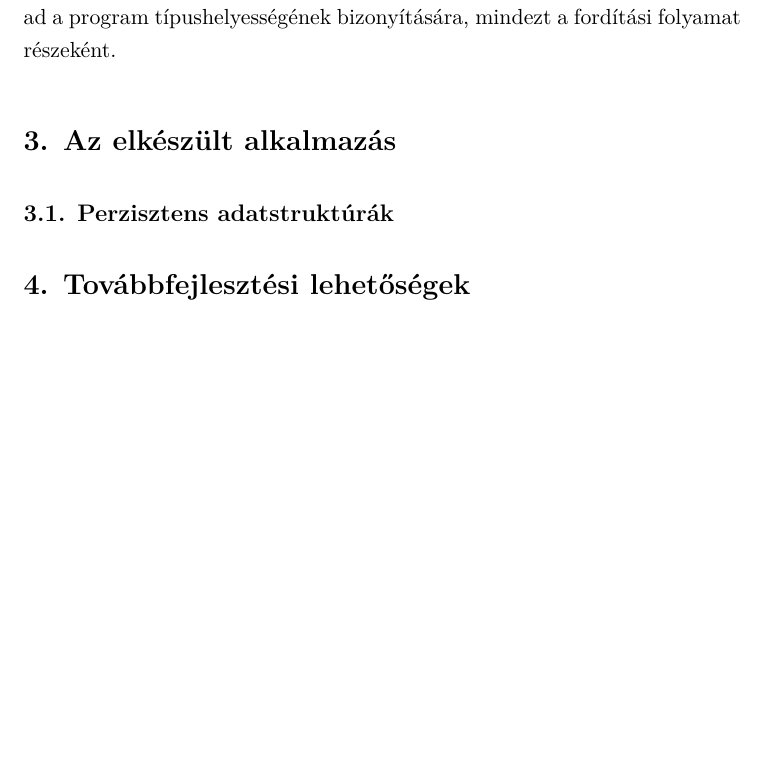
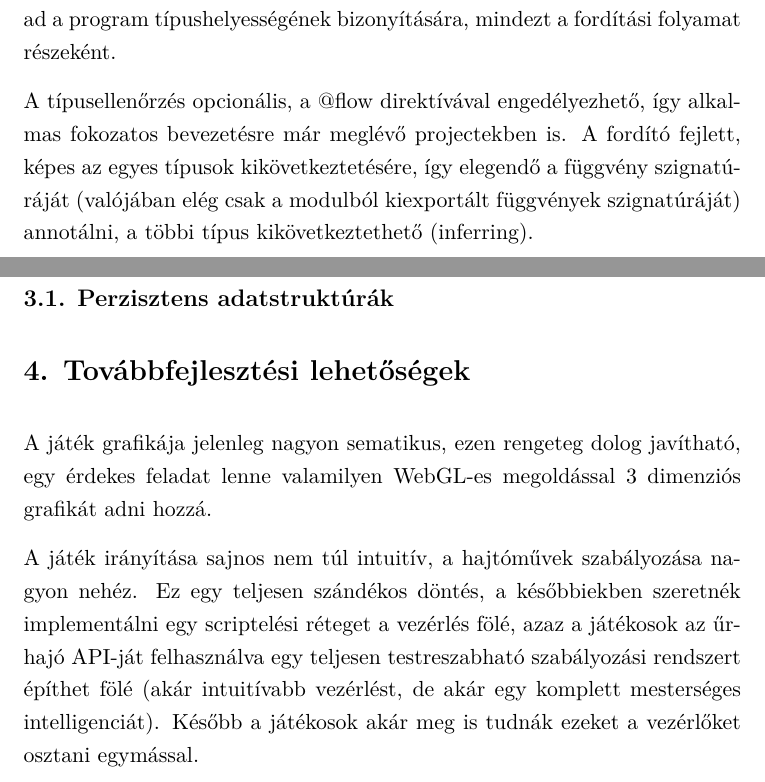
Before and after one commit to madbence/viauml01-docs, a LaTeX document (docs.tex): part of page 3 of 3 before the commit and two parts of pages 3 and 4 of 4 after it, the two joined at a grey line, cut so that both start at the same text, the shorter picture padded with empty space. Compiled offline with XeLaTeX.

Commit message:
feat: add stuff about flow & roadmap

```diff
--- a/docs.tex
+++ b/docs.tex
@@ -98,7 +98,11 @@ Erre nyújt megoldás a Facebook techonlógiája, a Flowtype, mely a nyelvet
 új nyelvi elemekkel (típusannotációkkal) egészíti ki, és lehetőséget ad a program
 típushelyességének bizonyítására, mindezt a fordítási folyamat részeként.
 
-% TODO: opt-in typing, inferring, etc
+A típusellenőrzés opcionális, a @flow direktívával engedélyezhető, így alkalmas
+fokozatos bevezetésre már meglévő projectekben is.
+A fordító fejlett, képes az egyes típusok kikövetkeztetésére, így elegendő
+a függvény szignatúráját (valójában elég csak a modulból kiexportált függvények
+szignatúráját) annotálni, a többi típus kikövetkeztethető (inferring).
 
 \section{Az elkészült alkalmazás}
 
@@ -110,6 +114,15 @@ típushelyességének bizonyítására, mindezt a fordítási folyamat részeké
 
 \section{Továbbfejlesztési lehetőségek}
 
-% TODO: scriptable, design ships, etc,
+A játék grafikája jelenleg nagyon sematikus, ezen rengeteg dolog javítható,
+egy érdekes feladat lenne valamilyen WebGL-es megoldással 3 dimenziós grafikát
+adni hozzá.
+
+A játék irányítása sajnos nem túl intuitív, a hajtóművek szabályozása nagyon
+nehéz. Ez egy teljesen szándékos döntés, a későbbiekben szeretnék implementálni
+egy scriptelési réteget a vezérlés fölé, azaz a játékosok az űrhajó API-ját
+felhasználva egy teljesen testreszabható szabályozási rendszert építhet fölé
+(akár intuitívabb vezérlést, de akár egy komplett mesterséges intelligenciát).
+Később a játékosok akár meg is tudnák ezeket a vezérlőket osztani egymással.
 
 \end{document}
```
